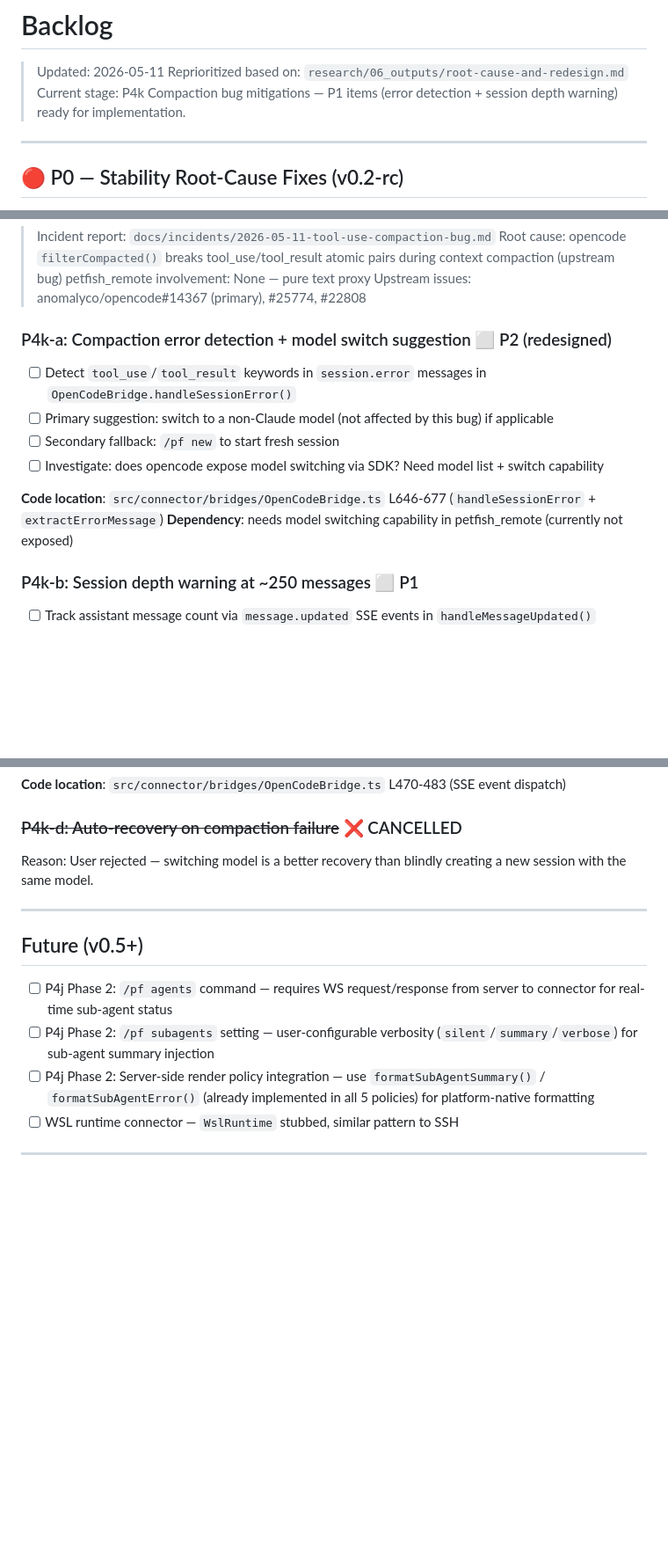
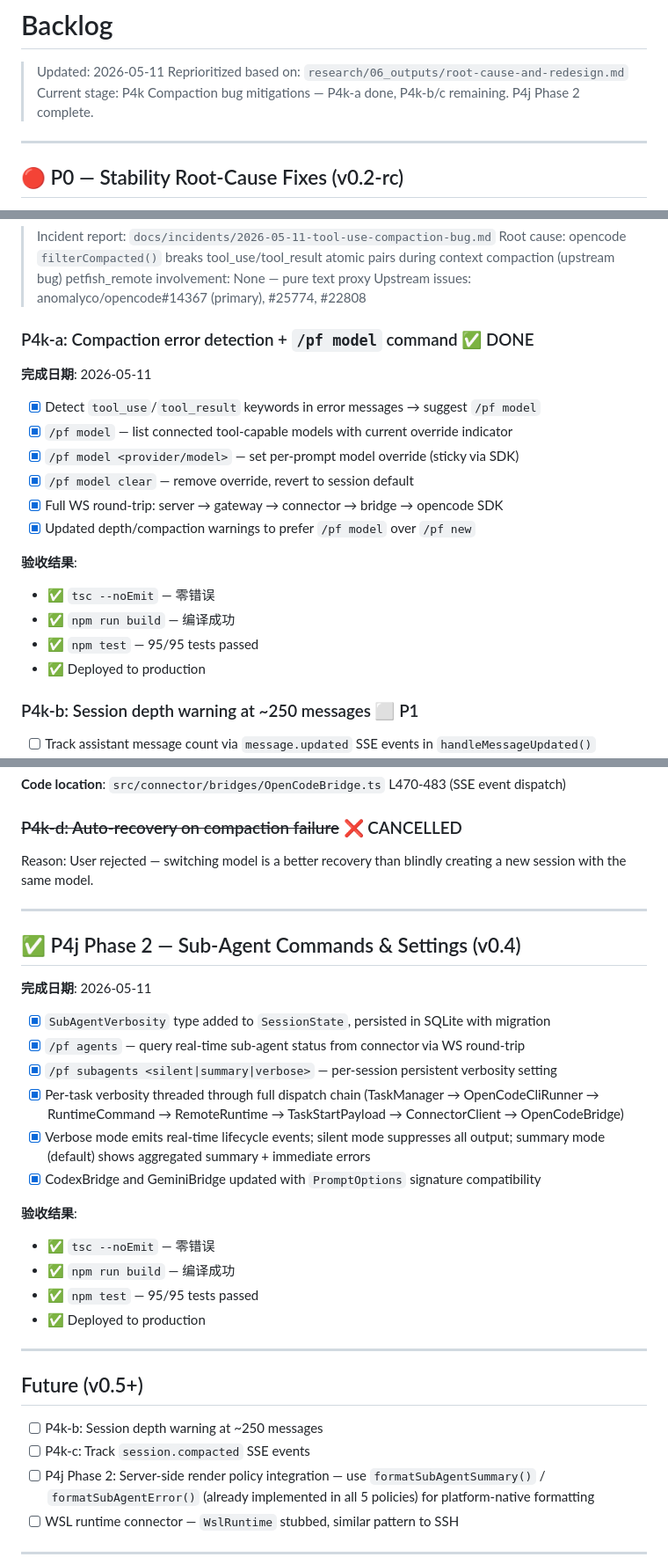
Before and after one commit to kylecui/petfish_remote, a Markdown page: tasks/backlog.md, 3 parts joined by grey strips. Shown at 88% size. Drawn GitHub-style; blank space fills up the shorter version.

Commit message:
docs: mark P4k-a and P4j Phase 2 complete in backlog

```diff
--- a/tasks/backlog.md
+++ b/tasks/backlog.md
@@ -2,7 +2,7 @@
 
 > Updated: 2026-05-11
 > Reprioritized based on: `research/06_outputs/root-cause-and-redesign.md`
-> Current stage: P4k Compaction bug mitigations — P1 items (error detection + session depth warning) ready for implementation.
+> Current stage: P4k Compaction bug mitigations — P4k-a done, P4k-b/c remaining. P4j Phase 2 complete.
 
 ---
 
@@ -379,15 +379,22 @@
 > petfish_remote involvement: None — pure text proxy
 > Upstream issues: anomalyco/opencode#14367 (primary), #25774, #22808
 
-### P4k-a: Compaction error detection + model switch suggestion ⬜ P2 (redesigned)
+### P4k-a: Compaction error detection + `/pf model` command ✅ DONE
 
-- [ ] Detect `tool_use`/`tool_result` keywords in `session.error` messages in `OpenCodeBridge.handleSessionError()`
-- [ ] Primary suggestion: switch to a non-Claude model (not affected by this bug) if applicable
-- [ ] Secondary fallback: `/pf new` to start fresh session
-- [ ] Investigate: does opencode expose model switching via SDK? Need model list + switch capability
+**完成日期**: 2026-05-11
 
-**Code location**: `src/connector/bridges/OpenCodeBridge.ts` L646-677 (`handleSessionError` + `extractErrorMessage`)
-**Dependency**: needs model switching capability in petfish_remote (currently not exposed)
+- [x] Detect `tool_use`/`tool_result` keywords in error messages → suggest `/pf model`
+- [x] `/pf model` — list connected tool-capable models with current override indicator
+- [x] `/pf model <provider/model>` — set per-prompt model override (sticky via SDK)
+- [x] `/pf model clear` — remove override, revert to session default
+- [x] Full WS round-trip: server → gateway → connector → bridge → opencode SDK
+- [x] Updated depth/compaction warnings to prefer `/pf model` over `/pf new`
+
+**验收结果**:
+- ✅ `tsc --noEmit` — 零错误
+- ✅ `npm run build` — 编译成功
+- ✅ `npm test` — 95/95 tests passed
+- ✅ Deployed to production
 
 ### P4k-b: Session depth warning at ~250 messages ⬜ P1
 
@@ -410,10 +417,29 @@ Reason: User rejected — switching model is a better recovery than blindly crea
 
 ---
 
+## ✅ P4j Phase 2 — Sub-Agent Commands & Settings (v0.4)
+
+**完成日期**: 2026-05-11
+
+- [x] `SubAgentVerbosity` type added to `SessionState`, persisted in SQLite with migration
+- [x] `/pf agents` — query real-time sub-agent status from connector via WS round-trip
+- [x] `/pf subagents <silent|summary|verbose>` — per-session persistent verbosity setting
+- [x] Per-task verbosity threaded through full dispatch chain (TaskManager → OpenCodeCliRunner → RuntimeCommand → RemoteRuntime → TaskStartPayload → ConnectorClient → OpenCodeBridge)
+- [x] Verbose mode emits real-time lifecycle events; silent mode suppresses all output; summary mode (default) shows aggregated summary + immediate errors
+- [x] CodexBridge and GeminiBridge updated with `PromptOptions` signature compatibility
+
+**验收结果**:
+- ✅ `tsc --noEmit` — 零错误
+- ✅ `npm run build` — 编译成功
+- ✅ `npm test` — 95/95 tests passed
+- ✅ Deployed to production
+
+---
+
 ## Future (v0.5+)
 
-- [ ] P4j Phase 2: `/pf agents` command — requires WS request/response from server to connector for real-time sub-agent status
-- [ ] P4j Phase 2: `/pf subagents` setting — user-configurable verbosity (`silent`/`summary`/`verbose`) for sub-agent summary injection
+- [ ] P4k-b: Session depth warning at ~250 messages
+- [ ] P4k-c: Track `session.compacted` SSE events
 - [ ] P4j Phase 2: Server-side render policy integration — use `formatSubAgentSummary()` / `formatSubAgentError()` (already implemented in all 5 policies) for platform-native formatting
 - [ ] WSL runtime connector — `WslRuntime` stubbed, similar pattern to SSH
 
```
Also changed, not shown: other parts of tasks/backlog.md (+3 -0 lines).
